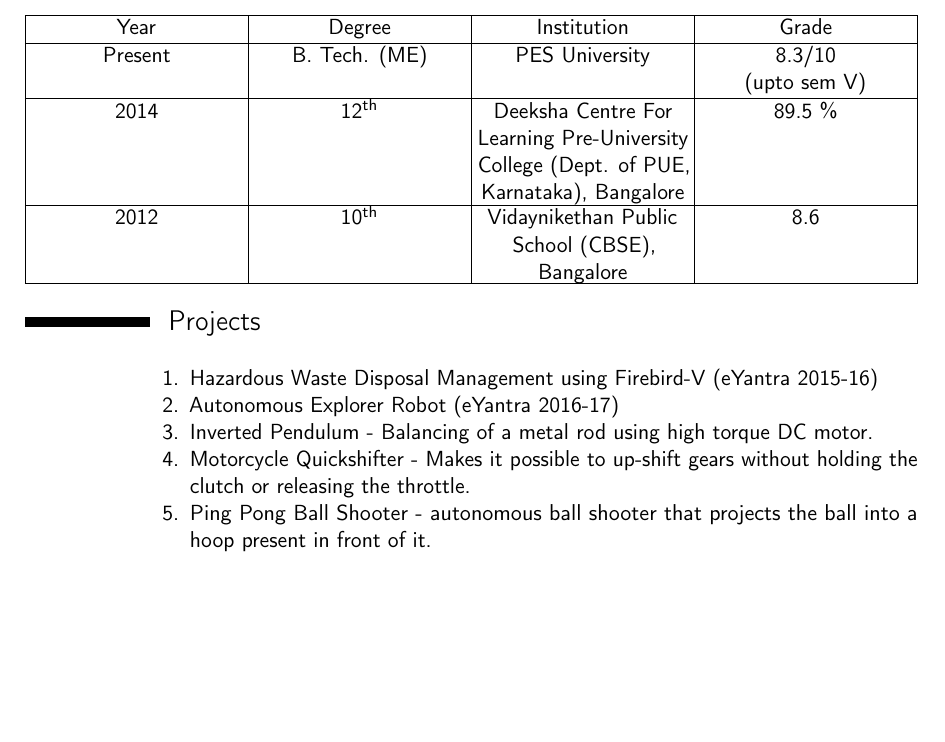
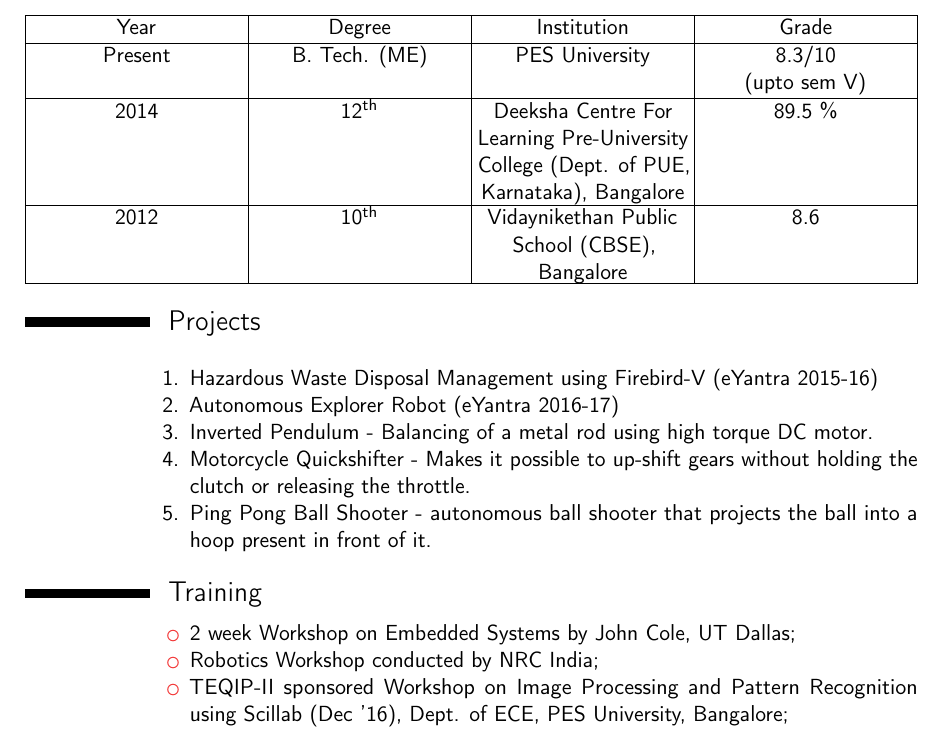
Before and after one commit to Vishnukumar96/vishnukumar_resume, a LaTeX CV (vishnukumar_resume.tex): part of the page, cut so that both start at the same text, the shorter picture padded with empty space. Compiled offline with pdfLaTeX.

Commit message:
added training

```diff
--- a/vishnukumar_resume.tex
+++ b/vishnukumar_resume.tex
@@ -42,4 +42,13 @@
 \end{enumerate}
 }
 
+\section{Training}
+\cvitem{}{
+\begin{itemize}
+    \item 2 week Workshop on Embedded Systems by John Cole, UT Dallas;
+    \item Robotics Workshop conducted by NRC India;
+    \item TEQIP-II sponsored Workshop on Image Processing and Pattern Recognition using Scillab (Dec '16), Dept. of ECE, PES University, Bangalore;\newline{}
+    \end{itemize}
+}
+
 \end{document}
```
Also changed, not shown: vishnukumar_resume.pdf, 4 other files.
